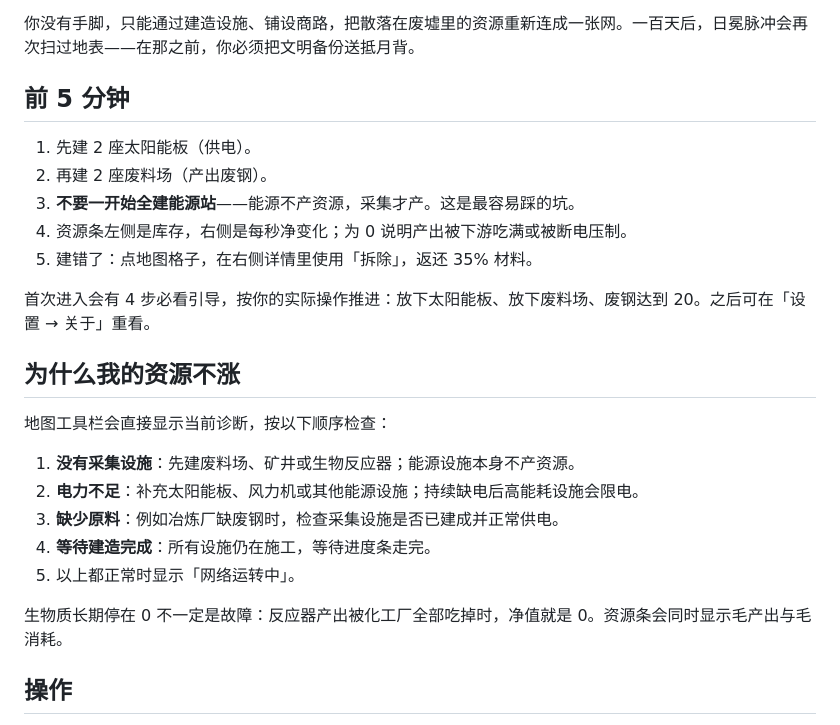
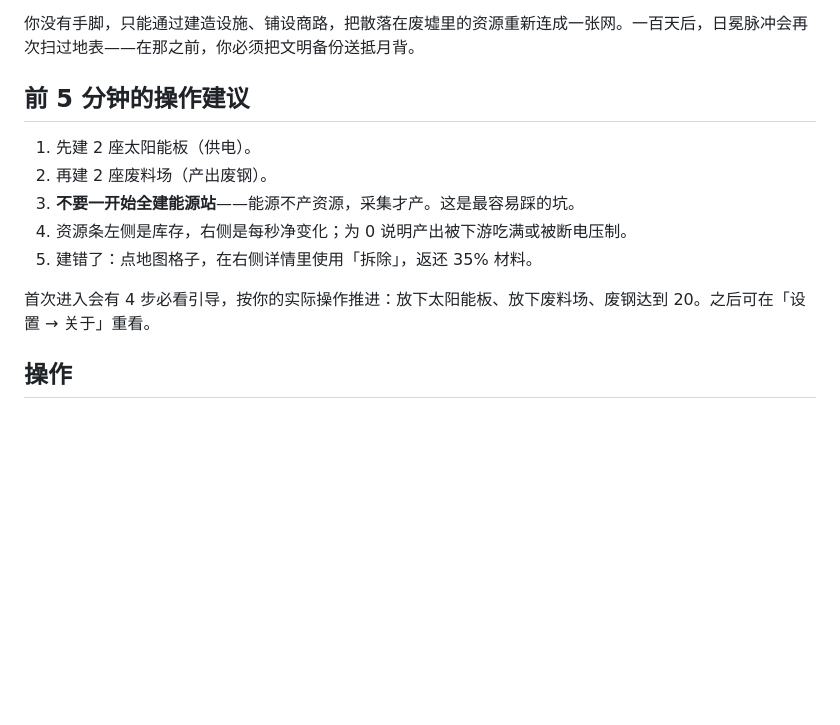
Before and after one commit to Bio-innovator/game, a Markdown page: README.md, the part around the change. GitHub-like rendering; blank space fills up the shorter version.

Commit message:
Revise README with updated game details
Updated the README to include new game features and instructions.

```diff
--- a/README.md
+++ b/README.md
@@ -12,7 +12,7 @@
 
 你没有手脚，只能通过建造设施、铺设商路，把散落在废墟里的资源重新连成一张网。一百天后，日冕脉冲会再次扫过地表——在那之前，你必须把文明备份送抵月背。
 
-## 前 5 分钟
+## 前 5 分钟的操作建议
 
 1. 先建 2 座太阳能板（供电）。
 2. 再建 2 座废料场（产出废钢）。
@@ -21,18 +21,6 @@
 5. 建错了：点地图格子，在右侧详情里使用「拆除」，返还 35% 材料。
 
 首次进入会有 4 步必看引导，按你的实际操作推进：放下太阳能板、放下废料场、废钢达到 20。之后可在「设置 → 关于」重看。
-
-## 为什么我的资源不涨
-
-地图工具栏会直接显示当前诊断，按以下顺序检查：
-
-1. **没有采集设施**：先建废料场、矿井或生物反应器；能源设施本身不产资源。
-2. **电力不足**：补充太阳能板、风力机或其他能源设施；持续缺电后高能耗设施会限电。
-3. **缺少原料**：例如冶炼厂缺废钢时，检查采集设施是否已建成并正常供电。
-4. **等待建造完成**：所有设施仍在施工，等待进度条走完。
-5. 以上都正常时显示「网络运转中」。
-
-生物质长期停在 0 不一定是故障：反应器产出被化工厂全部吃掉时，净值就是 0。资源条会同时显示毛产出与毛消耗。
 
 ## 操作
 
```
